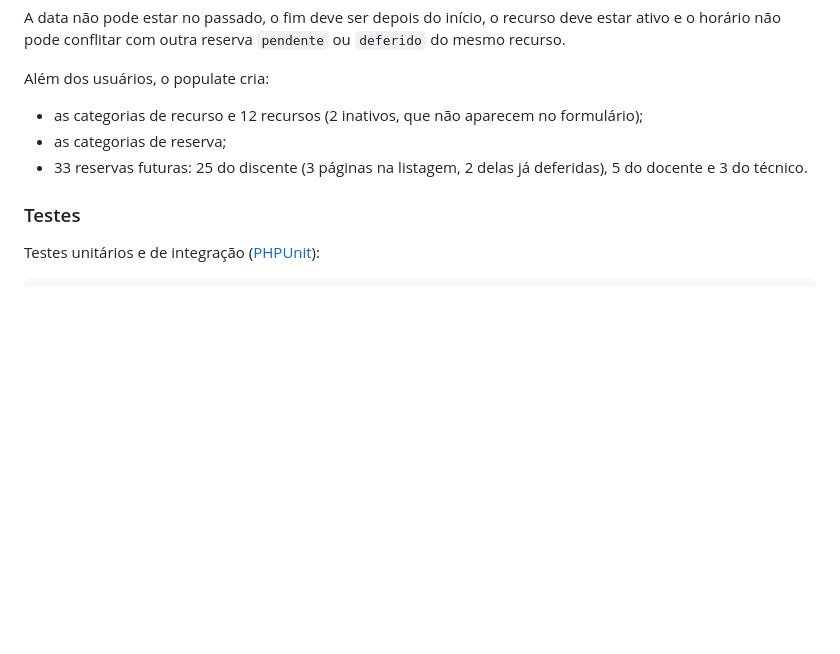
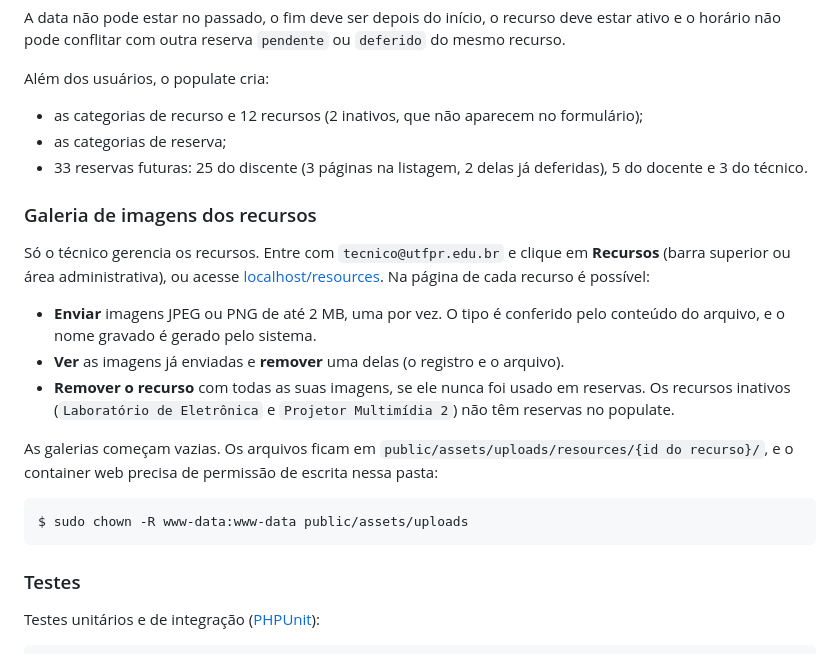
Before and after one commit to edu-almeidaf/reservas-academicas, a Markdown page: README.md, the part around the change. GitHub-like rendering; blank space fills up the shorter version.

Commit message:
docs: adiciona a galeria de imagens dos recursos ao README

````diff
--- a/README.md
+++ b/README.md
@@ -90,6 +90,24 @@ Além dos usuários, o populate cria:
 - as categorias de reserva;
 - 33 reservas futuras: 25 do discente (3 páginas na listagem, 2 delas já deferidas), 5 do docente e 3 do técnico.
 
+### Galeria de imagens dos recursos
+
+Só o técnico gerencia os recursos. Entre com `tecnico@utfpr.edu.br` e clique em **Recursos** (barra superior ou área
+administrativa), ou acesse [localhost/resources](http://localhost/resources). Na página de cada recurso é possível:
+
+- **Enviar** imagens JPEG ou PNG de até 2 MB, uma por vez. O tipo é conferido pelo conteúdo do arquivo, e o nome
+  gravado é gerado pelo sistema.
+- **Ver** as imagens já enviadas e **remover** uma delas (o registro e o arquivo).
+- **Remover o recurso** com todas as suas imagens, se ele nunca foi usado em reservas. Os recursos inativos
+  (`Laboratório de Eletrônica` e `Projetor Multimídia 2`) não têm reservas no populate.
+
+As galerias começam vazias. Os arquivos ficam em `public/assets/uploads/resources/{id do recurso}/`, e o container web
+precisa de permissão de escrita nessa pasta:
+
+```
+$ sudo chown -R www-data:www-data public/assets/uploads
+```
+
 ### Testes
 
 Testes unitários e de integração ([PHPUnit](https://phpunit.de/)):
````
